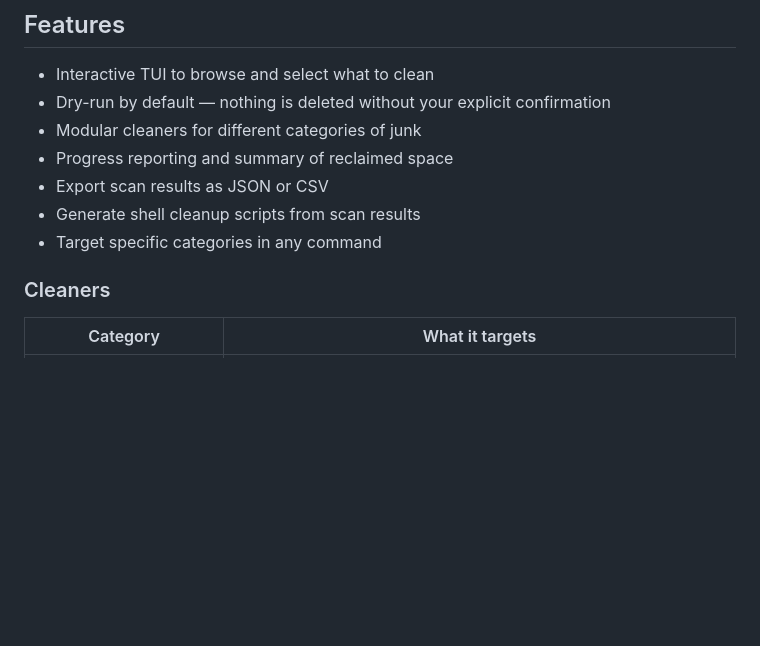
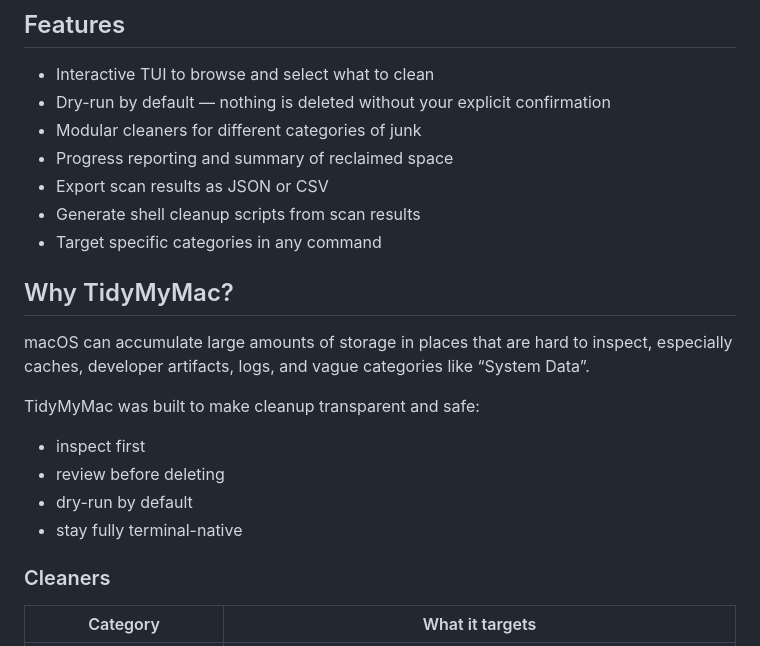
Before and after one commit to viniciussouzao/tidymymac, a Markdown page: README.md, the part around the change. Drawn GitHub-style; blank space fills up the shorter version.

Commit message:
Enhance README with TidyMyMac explanation
Add section explaining the purpose and features of TidyMyMac.

```diff
--- a/README.md
+++ b/README.md
@@ -18,6 +18,16 @@
 - Export scan results as JSON or CSV
 - Generate shell cleanup scripts from scan results
 - Target specific categories in any command
+
+## Why TidyMyMac?
+
+macOS can accumulate large amounts of storage in places that are hard to inspect, especially caches, developer artifacts, logs, and vague categories like “System Data”.
+
+TidyMyMac was built to make cleanup transparent and safe:
+- inspect first
+- review before deleting
+- dry-run by default
+- stay fully terminal-native
 
 ### Cleaners
 
```
